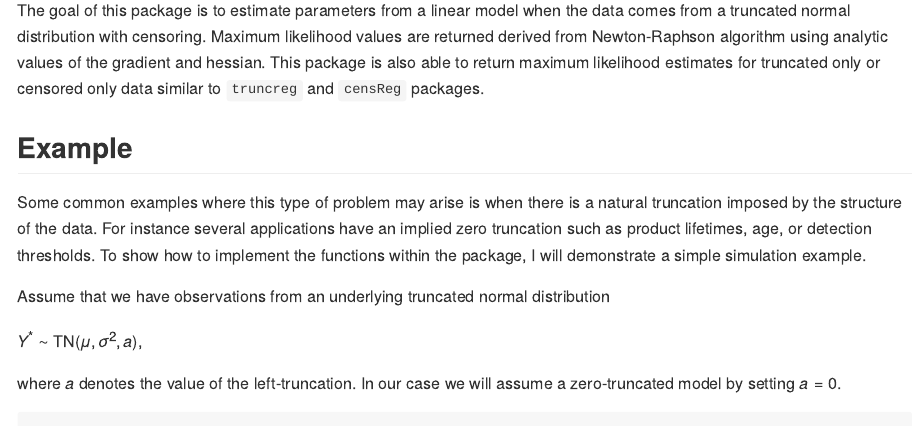
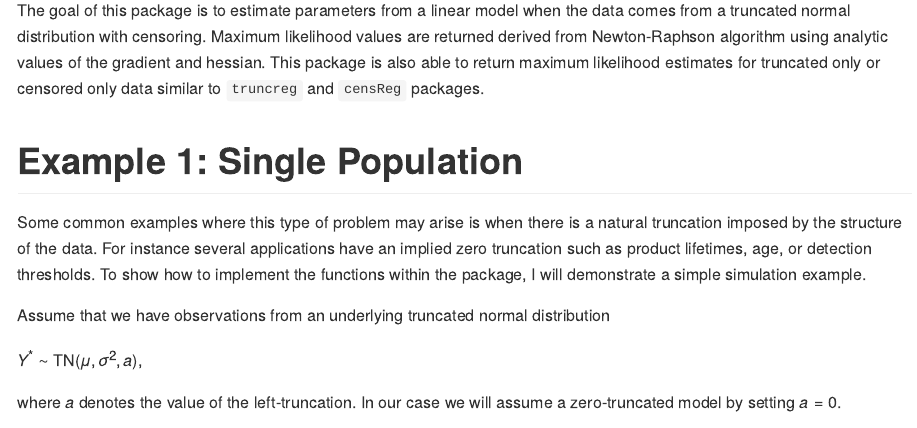
Before and after one commit to williazo/tcensReg, an R Markdown document (README.Rmd): the page in a window 1100 px wide, from 150 px down. The pictures show the output file README.md that the author committed with the source, drawn offline in the style of GitHub.

```diff
--- a/README.Rmd
+++ b/README.Rmd
@@ -9,7 +9,7 @@
 
 The goal of this package is to estimate parameters from a linear model when the data comes from a truncated normal distribution with censoring. Maximum likelihood values are returned derived from Newton-Raphson algorithm using analytic values of the gradient and hessian. This package is also able to return maximum likelihood estimates for truncated only or censored only data similar to `truncreg` and `censReg` packages.
 
-## Example
+# Example 1: Single Population
 
 Some common examples where this type of problem may arise is when there is a natural truncation imposed by the structure of the data. For instance several applications have an implied zero truncation such as product lifetimes, age, or detection thresholds. To show how to implement the functions within the package, I will demonstrate a simple simulation example.
 
```
Also changed, not shown: README.md, 5 other files.
